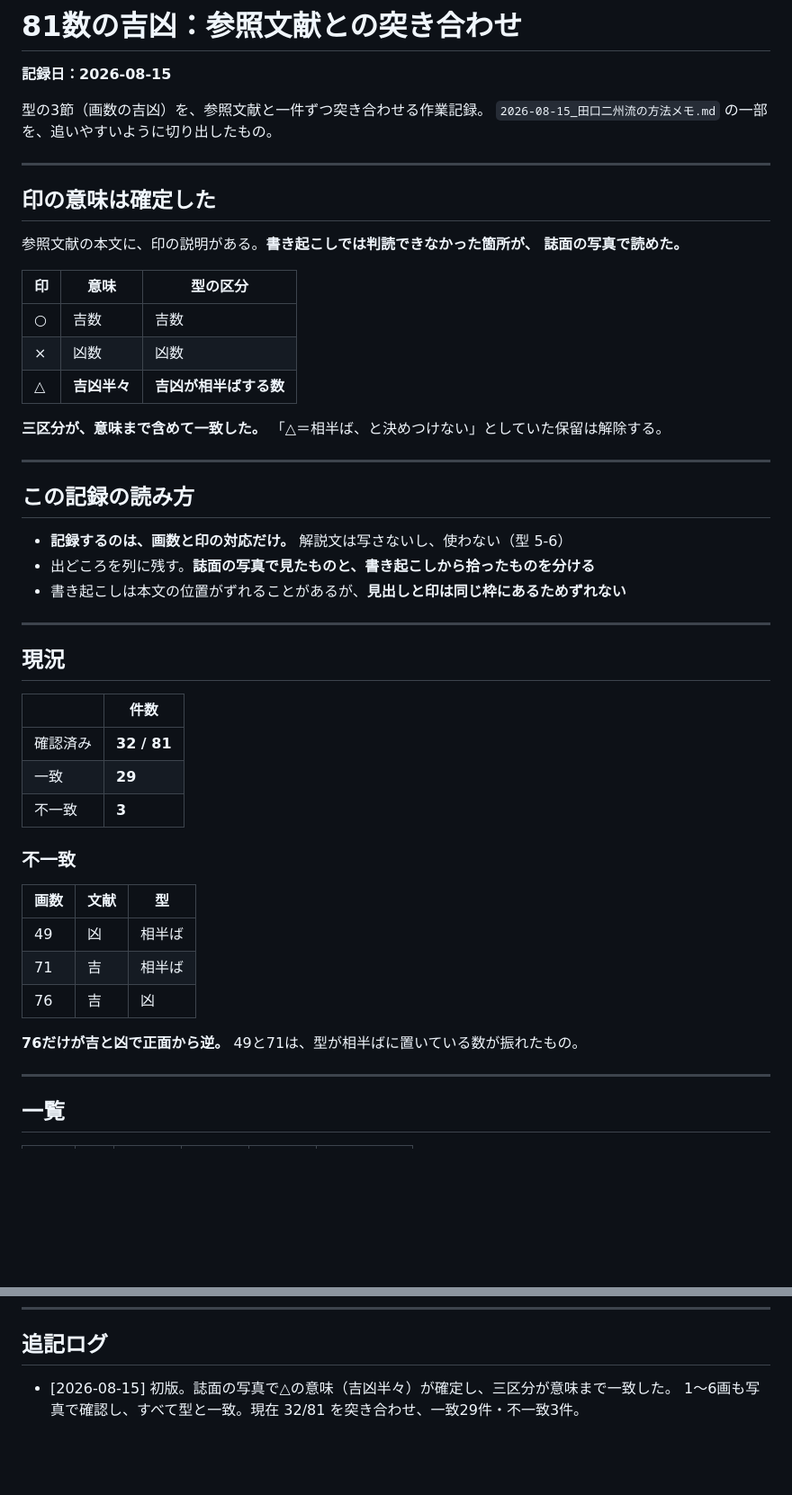
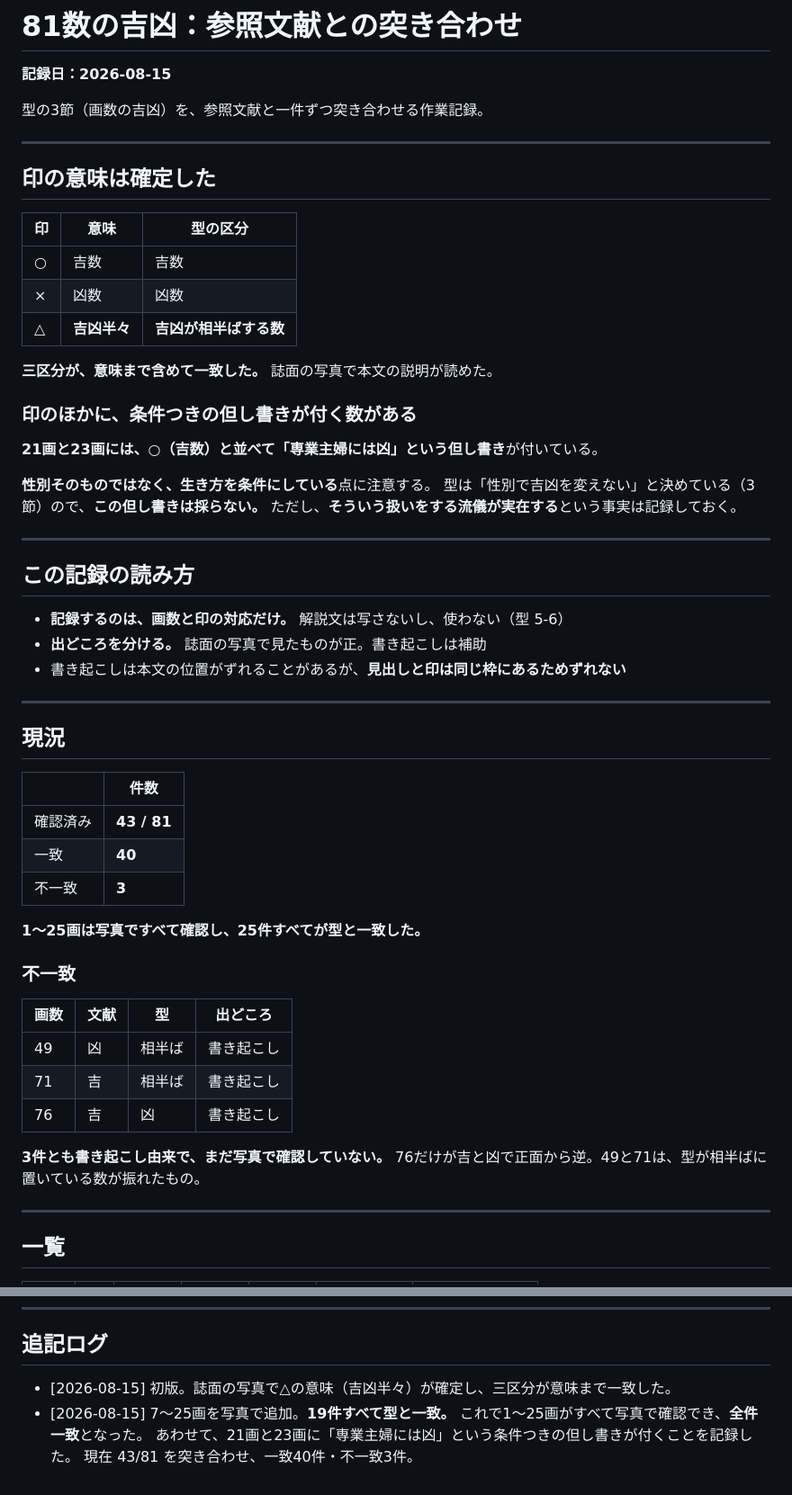
Before and after one commit to Nanjgorilla/ai-office, a Markdown page: departments/coconala/2026-08-15_81数の突き合わせ.md, 2 parts joined by grey strips. Shown at 90% size. Drawn GitHub-style; blank space fills up the shorter version.

```diff
--- a/departments/coconala/2026-08-15_81数の突き合わせ.md
+++ b/departments/coconala/2026-08-15_81数の突き合わせ.md
@@ -3,14 +3,10 @@
 **記録日：2026-08-15**
 
 型の3節（画数の吉凶）を、参照文献と一件ずつ突き合わせる作業記録。
-`2026-08-15_田口二州流の方法メモ.md` の一部を、追いやすいように切り出したもの。
 
 ---
 
 ## 印の意味は確定した
-
-参照文献の本文に、印の説明がある。**書き起こしでは判読できなかった箇所が、
-誌面の写真で読めた。**
 
 | 印 | 意味 | 型の区分 |
 |---|---|---|
@@ -18,15 +14,22 @@
 | × | 凶数 | 凶数 |
 | **△** | **吉凶半々** | **吉凶が相半ばする数** |
 
-**三区分が、意味まで含めて一致した。**
-「△＝相半ば、と決めつけない」としていた保留は解除する。
+**三区分が、意味まで含めて一致した。** 誌面の写真で本文の説明が読めた。
+
+### 印のほかに、条件つきの但し書きが付く数がある
+
+**21画と23画には、○（吉数）と並べて「専業主婦には凶」という但し書き**が付いている。
+
+**性別そのものではなく、生き方を条件にしている**点に注意する。
+型は「性別で吉凶を変えない」と決めている（3節）ので、**この但し書きは採らない。**
+ただし、**そういう扱いをする流儀が実在する**という事実は記録しておく。
 
 ---
 
 ## この記録の読み方
 
 - **記録するのは、画数と印の対応だけ。** 解説文は写さないし、使わない（型 5-6）
-- 出どころを列に残す。**誌面の写真で見たものと、書き起こしから拾ったものを分ける**
+- **出どころを分ける。** 誌面の写真で見たものが正。書き起こしは補助
 - 書き起こしは本文の位置がずれることがあるが、**見出しと印は同じ枠にあるためずれない**
 
 ---
@@ -35,19 +38,22 @@
 
 | | 件数 |
 |---|---|
-| 確認済み | **32 / 81** |
-| 一致 | **29** |
+| 確認済み | **43 / 81** |
+| 一致 | **40** |
 | 不一致 | **3** |
+
+**1〜25画は写真ですべて確認し、25件すべてが型と一致した。**
 
 ### 不一致
 
-| 画数 | 文献 | 型 |
-|---|---|---|
-| 49 | 凶 | 相半ば |
-| 71 | 吉 | 相半ば |
-| 76 | 吉 | 凶 |
+| 画数 | 文献 | 型 | 出どころ |
+|---|---|---|---|
+| 49 | 凶 | 相半ば | 書き起こし |
+| 71 | 吉 | 相半ば | 書き起こし |
+| 76 | 吉 | 凶 | 書き起こし |
 
-**76だけが吉と凶で正面から逆。** 49と71は、型が相半ばに置いている数が振れたもの。
+**3件とも書き起こし由来で、まだ写真で確認していない。**
+76だけが吉と凶で正面から逆。49と71は、型が相半ばに置いている数が振れたもの。
 
 ---
 
@@ -142,4 +148,7 @@
 ## 追記ログ
 
 - [2026-08-15] 初版。誌面の写真で△の意味（吉凶半々）が確定し、三区分が意味まで一致した。
-  1〜6画も写真で確認し、すべて型と一致。現在 32/81 を突き合わせ、一致29件・不一致3件。
+- [2026-08-15] 7〜25画を写真で追加。**19件すべて型と一致。**
+  これで1〜25画がすべて写真で確認でき、**全件一致**となった。
+  あわせて、21画と23画に「専業主婦には凶」という条件つきの但し書きが付くことを記録した。
+  現在 43/81 を突き合わせ、一致40件・不一致3件。
```
Also changed, not shown: other parts of departments/coconala/2026-08-15_81数の突き合わせ.md (+83 -83 lines).
